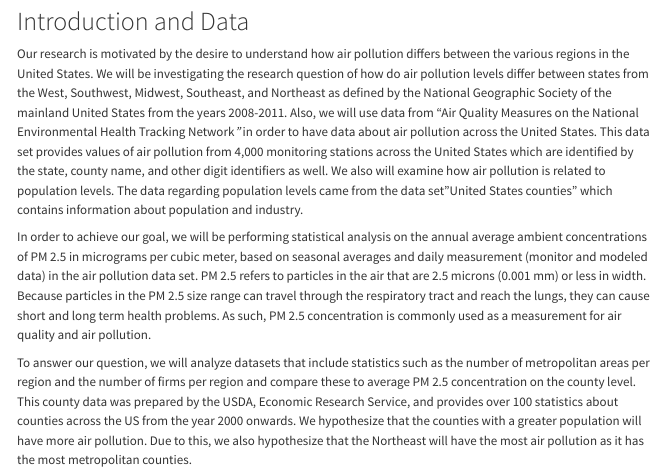
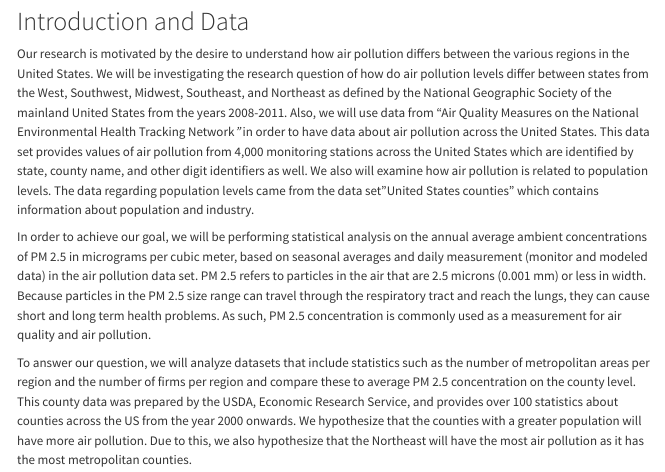
Before and after one commit to sta199-s23-2/project-sec-7-team-4, a Quarto document (report.qmd): the page in a window 1100 px wide, from 90 px down. Rendered offline with R 4.5, knitr and Pandoc in place of Quarto, with nearby package versions; some code elsewhere in the file could not run offline; menus at the side of the page are left out.

Commit message:
Edited typo

```diff
--- a/report.qmd
+++ b/report.qmd
@@ -9,7 +9,7 @@ execute:
 
 # Introduction and Data
 
-Our research is motivated by the desire to understand how air pollution differs between the various regions in the United States. We will be investigating the research question of how do air pollution levels differ between states from the West, Southwest, Midwest, Southeast, and Northeast as defined by the National Geographic Society of the mainland United States from the years 2008-2011. Also, we will use data from "Air Quality Measures on the National Environmental Health Tracking Network*"* in order to have data about air pollution across the United States. This data set provides values of air pollution from 4,000 monitoring stations across the United States which are identified by the state, county name, and other digit identifiers as well. We also will examine how air pollution is related to population levels. The data regarding population levels came from the data set "United States counties" which contains information about population and industry.
+Our research is motivated by the desire to understand how air pollution differs between the various regions in the United States. We will be investigating the research question of how do air pollution levels differ between states from the West, Southwest, Midwest, Southeast, and Northeast as defined by the National Geographic Society of the mainland United States from the years 2008-2011. Also, we will use data from "Air Quality Measures on the National Environmental Health Tracking Network*"* in order to have data about air pollution across the United States. This data set provides values of air pollution from 4,000 monitoring stations across the United States which are identified by state, county name, and other digit identifiers as well. We also will examine how air pollution is related to population levels. The data regarding population levels came from the data set "United States counties" which contains information about population and industry.
 
 In order to achieve our goal, we will be performing statistical analysis on the annual average ambient concentrations of PM 2.5 in micrograms per cubic meter, based on seasonal averages and daily measurement (monitor and modeled data) in the air pollution data set. PM 2.5 refers to particles in the air that are 2.5 microns (0.001 mm) or less in width. Because particles in the PM 2.5 size range can travel through the respiratory tract and reach the lungs, they can cause short and long term health problems. As such, PM 2.5 concentration is commonly used as a measurement for air quality and air pollution.
 
```
Also changed, not shown: report.qmd (1 more changed lines).
